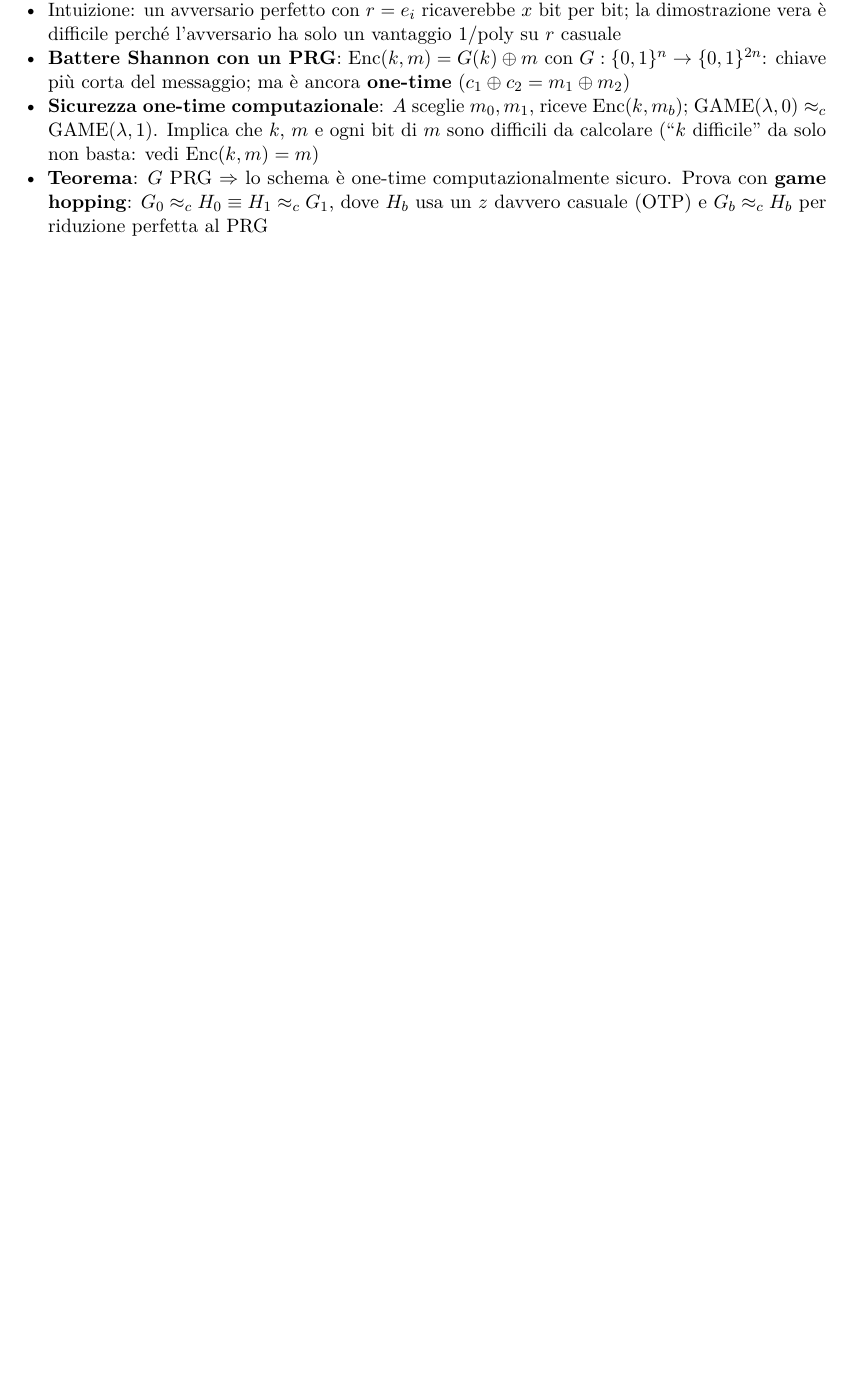
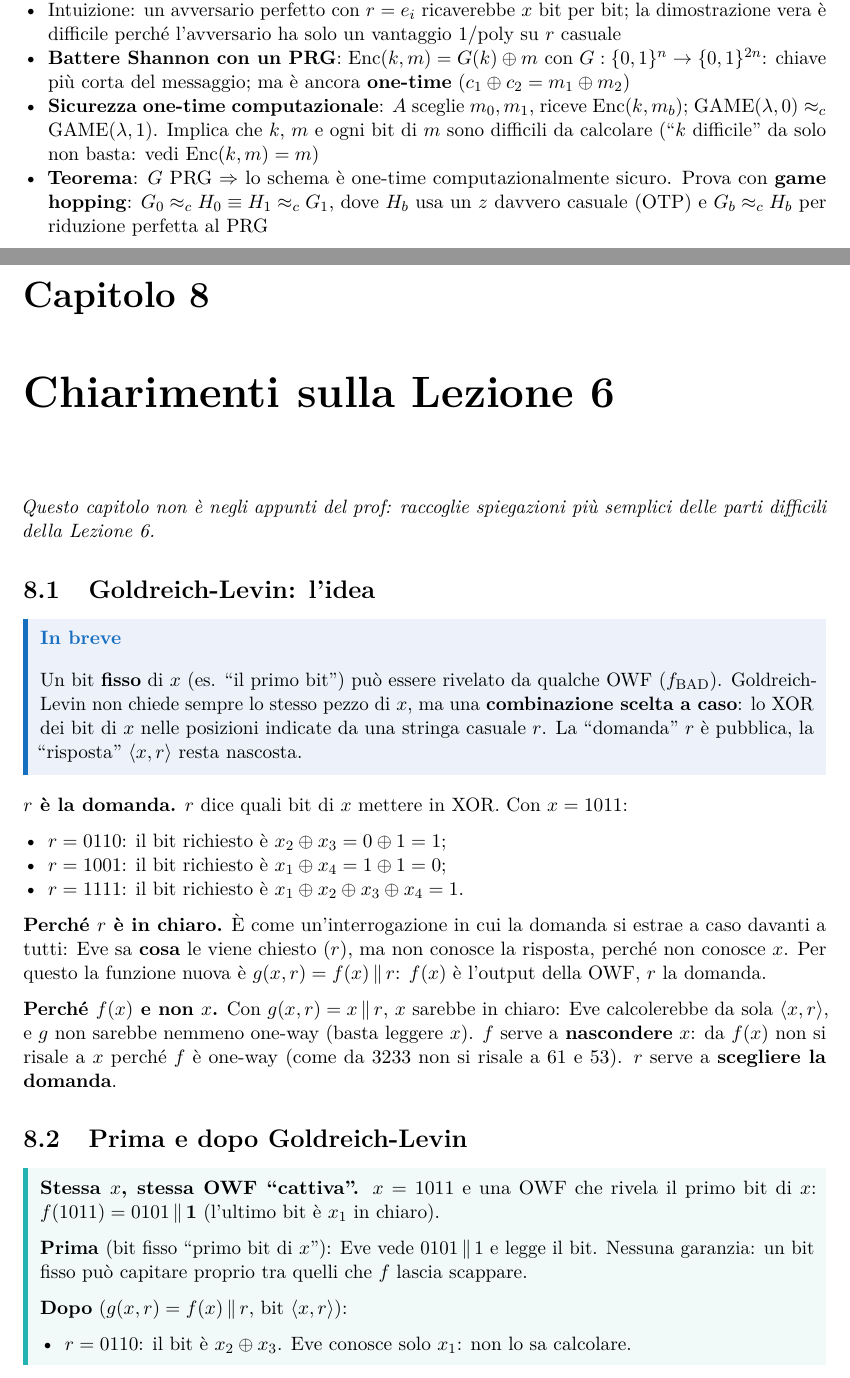
Before and after one commit to biamat26/AppuntiMagistrale, a LaTeX document (crittografia/main.tex, which reads crittografia/chapters/chiarimenti-lezione-6.tex): part of page 62 of 67 before the commit and two parts of pages 62 and 63 of 69 after it, the two joined at a grey line, cut so that both start at the same text, the shorter picture padded with empty space. Compiled offline with pdfLaTeX.

Commit message:
Crittografia: capitolo Chiarimenti sulla Lezione 6 (Goldreich-Levin, prima/dopo)
Co-Authored-By: Claude Opus 5.5 <noreply@anthropic.com>
Claude-Session: https://claude.ai/code/session_01E3f2QfHEBGw1cgxRyeiLp9

```diff
--- /dev/null
+++ b/crittografia/chapters/chiarimenti-lezione-6.tex
@@ -0,0 +1,36 @@
+% Chiarimenti sulla Lezione 6: risposte alle domande fatte durante lo studio.
+
+\chapter{Chiarimenti sulla Lezione 6}
+
+\textit{Questo capitolo non è negli appunti del prof: raccoglie spiegazioni più semplici delle parti difficili della Lezione 6.}
+
+\section{Goldreich-Levin: l'idea}
+
+\begin{inbreve}
+Un bit \textbf{fisso} di \(x\) (es. ``il primo bit'') può essere rivelato da qualche OWF (\(f_{\text{BAD}}\)). Goldreich-Levin non chiede sempre lo stesso pezzo di \(x\), ma una \textbf{combinazione scelta a caso}: lo XOR dei bit di \(x\) nelle posizioni indicate da una stringa casuale \(r\). La ``domanda'' \(r\) è pubblica, la ``risposta'' \(\langle x, r \rangle\) resta nascosta.
+\end{inbreve}
+
+\textbf{\(r\) è la domanda.} \(r\) dice quali bit di \(x\) mettere in XOR. Con \(x = 1011\):
+\begin{itemize}
+  \item \(r = 0110\): il bit richiesto è \(x_2 \oplus x_3 = 0 \oplus 1 = 1\);
+  \item \(r = 1001\): il bit richiesto è \(x_1 \oplus x_4 = 1 \oplus 1 = 0\);
+  \item \(r = 1111\): il bit richiesto è \(x_1 \oplus x_2 \oplus x_3 \oplus x_4 = 1\).
+\end{itemize}
+
+\textbf{Perché \(r\) è in chiaro.} È come un'interrogazione in cui la domanda si estrae a caso davanti a tutti: Eve sa \textbf{cosa} le viene chiesto (\(r\)), ma non conosce la risposta, perché non conosce \(x\). Per questo la funzione nuova è \(g(x, r) = f(x) \,\|\, r\): \(f(x)\) è l'output della OWF, \(r\) la domanda.
+
+\textbf{Perché \(f(x)\) e non \(x\).} Con \(g(x, r) = x \,\|\, r\), \(x\) sarebbe in chiaro: Eve calcolerebbe da sola \(\langle x, r \rangle\), e \(g\) non sarebbe nemmeno one-way (basta leggere \(x\)). \(f\) serve a \textbf{nascondere} \(x\): da \(f(x)\) non si risale a \(x\) perché \(f\) è one-way (come da 3233 non si risale a 61 e 53). \(r\) serve a \textbf{scegliere la domanda}.
+
+\section{Prima e dopo Goldreich-Levin}
+
+\begin{esempio}
+\textbf{Stessa \(x\), stessa OWF ``cattiva''.} \(x = 1011\) e una OWF che rivela il primo bit di \(x\): \(f(1011) = 0101 \,\|\, \mathbf{1}\) (l'ultimo bit è \(x_1\) in chiaro).
+
+\textbf{Prima} (bit fisso ``primo bit di \(x\)''): Eve vede \(0101 \,\|\, 1\) e legge il bit. Nessuna garanzia: un bit fisso può capitare proprio tra quelli che \(f\) lascia scappare.
+
+\textbf{Dopo} (\(g(x, r) = f(x) \,\|\, r\), bit \(\langle x, r \rangle\)):
+\begin{itemize}
+  \item \(r = 0110\): il bit è \(x_2 \oplus x_3\). Eve conosce solo \(x_1\): non lo sa calcolare.
+  \item \(r = 1100\): il bit è \(x_1 \oplus x_2\). Eve conosce \(x_1\) ma non \(x_2\): l'XOR resta ignoto. Conoscere un pezzo dell'XOR non basta se l'altro è ignoto.
+\end{itemize}
+\end{esempio}
```
Also changed, not shown: crittografia/main.tex (+1 -0 lines), crittografia/chapters/chiarimenti-lezione-6.tex (16 more changed lines).
